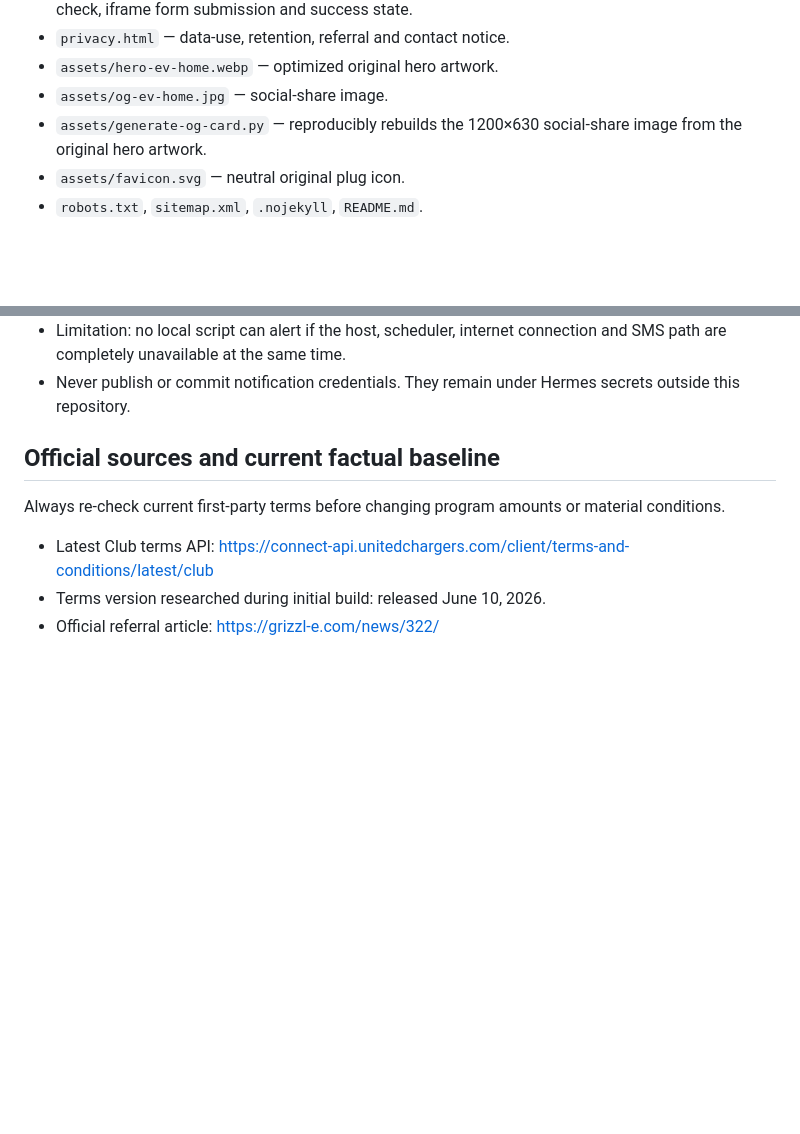
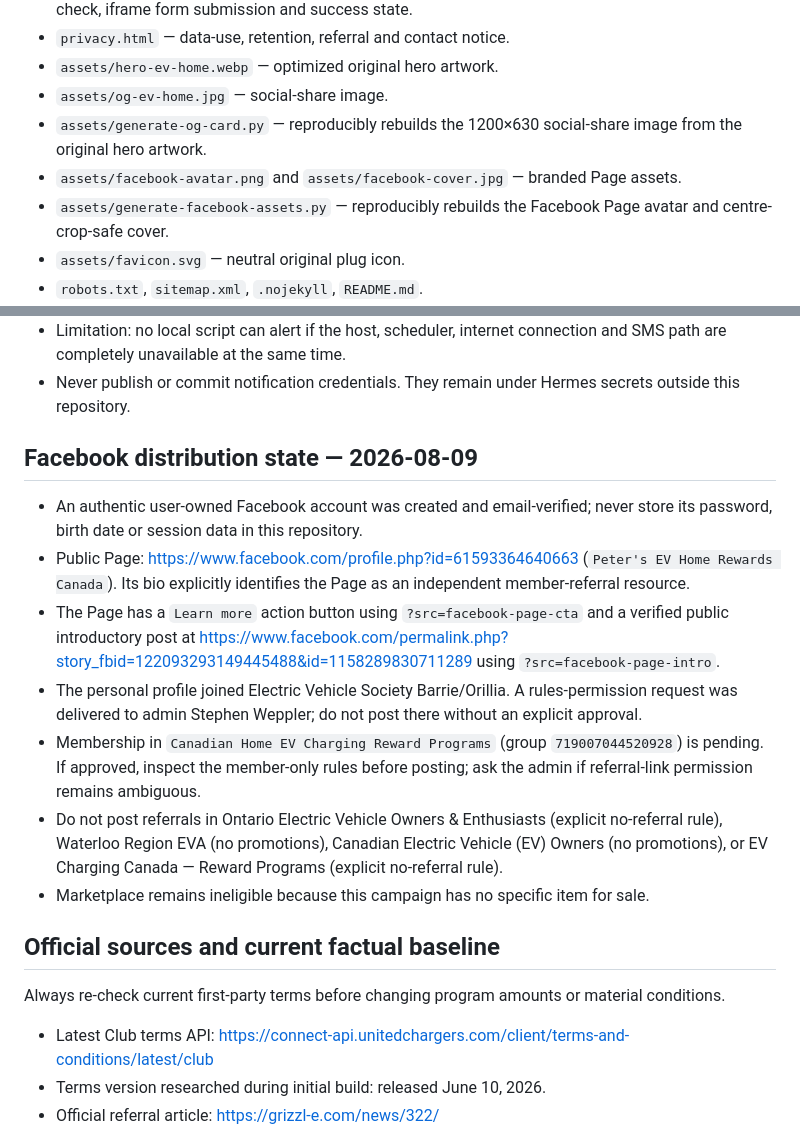
Before and after one commit to klaus-k2p5-factory/grizzle-club-invitation, a Markdown page: .hermes.md, 2 parts joined by grey strips. Rendered like a GitHub page; blank space fills up the shorter version.

Commit message:
docs: record Facebook campaign launch

```diff
--- a/.hermes.md
+++ b/.hermes.md
@@ -37,6 +37,8 @@ Use this file when maintaining the EV Home Rewards / Grizzl-E Club independent r
 - `assets/hero-ev-home.webp` — optimized original hero artwork.
 - `assets/og-ev-home.jpg` — social-share image.
 - `assets/generate-og-card.py` — reproducibly rebuilds the 1200×630 social-share image from the original hero artwork.
+- `assets/facebook-avatar.png` and `assets/facebook-cover.jpg` — branded Page assets.
+- `assets/generate-facebook-assets.py` — reproducibly rebuilds the Facebook Page avatar and centre-crop-safe cover.
 - `assets/favicon.svg` — neutral original plug icon.
 - `robots.txt`, `sitemap.xml`, `.nojekyll`, `README.md`.
 - `campaign/launch-kit.md` — transparent platform copy, permission-request templates and source-tagged launch links.
@@ -81,6 +83,16 @@ Use this file when maintaining the EV Home Rewards / Grizzl-E Club independent r
 - Wrapper failure flow: if the monitor exits non-zero or times out, send an SMS beginning `EV lead monitor failed:`. The forced failure-alert path was tested successfully through `sms@voip.ms`.
 - Limitation: no local script can alert if the host, scheduler, internet connection and SMS path are completely unavailable at the same time.
 - Never publish or commit notification credentials. They remain under Hermes secrets outside this repository.
+
+## Facebook distribution state — 2026-08-09
+
+- An authentic user-owned Facebook account was created and email-verified; never store its password, birth date or session data in this repository.
+- Public Page: <https://www.facebook.com/profile.php?id=61593364640663> (`Peter's EV Home Rewards Canada`). Its bio explicitly identifies the Page as an independent member-referral resource.
+- The Page has a `Learn more` action button using `?src=facebook-page-cta` and a verified public introductory post at <https://www.facebook.com/permalink.php?story_fbid=122093293149445488&id=1158289830711289> using `?src=facebook-page-intro`.
+- The personal profile joined Electric Vehicle Society Barrie/Orillia. A rules-permission request was delivered to admin Stephen Weppler; do not post there without an explicit approval.
+- Membership in `Canadian Home EV Charging Reward Programs` (group `719007044520928`) is pending. If approved, inspect the member-only rules before posting; ask the admin if referral-link permission remains ambiguous.
+- Do not post referrals in Ontario Electric Vehicle Owners & Enthusiasts (explicit no-referral rule), Waterloo Region EVA (no promotions), Canadian Electric Vehicle (EV) Owners (no promotions), or EV Charging Canada — Reward Programs (explicit no-referral rule).
+- Marketplace remains ineligible because this campaign has no specific item for sale.
 
 ## Official sources and current factual baseline
 
```
Also changed, not shown: campaign/launch-kit.md (+18 -2 lines).
